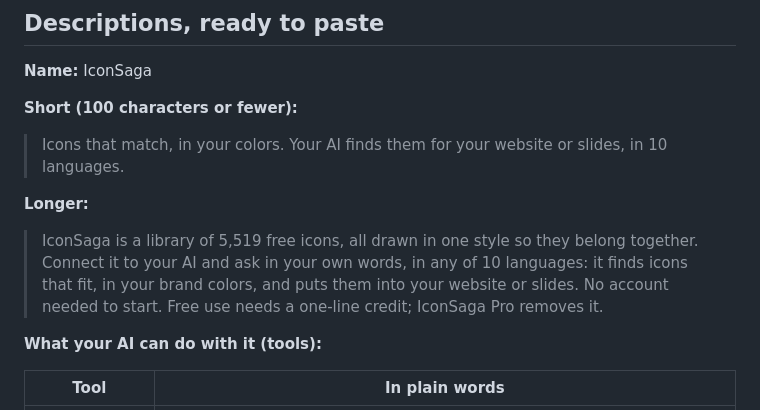
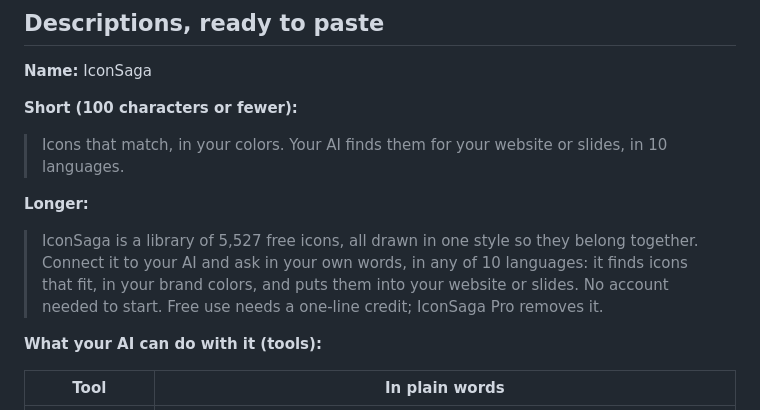
Before and after one commit to iconsaga/iconsaga, a Markdown page: docs/registry.md, the part around the change. GitHub-like rendering.

```diff
--- a/docs/registry.md
+++ b/docs/registry.md
@@ -64,7 +64,7 @@ The other ways, and why not:
 
 **Longer:**
 
-> IconSaga is a library of <!-- sync:icons -->5,519<!-- /sync --> free icons, all drawn in one style so they belong together. Connect it to your AI and ask in your own words, in any of 10 languages: it finds icons that fit, in your brand colors, and puts them into your website or slides. No account needed to start. Free use needs a one-line credit; IconSaga Pro removes it.
+> IconSaga is a library of <!-- sync:icons -->5,527<!-- /sync --> free icons, all drawn in one style so they belong together. Connect it to your AI and ask in your own words, in any of 10 languages: it finds icons that fit, in your brand colors, and puts them into your website or slides. No account needed to start. Free use needs a one-line credit; IconSaga Pro removes it.
 
 **What your AI can do with it (tools):**
 
```
Also changed, not shown: CHANGELOG.md (+7 -0 lines), README.md (+4 -4 lines), assets/readme/readme-1-hook-1600x800.png, 1 other file.
